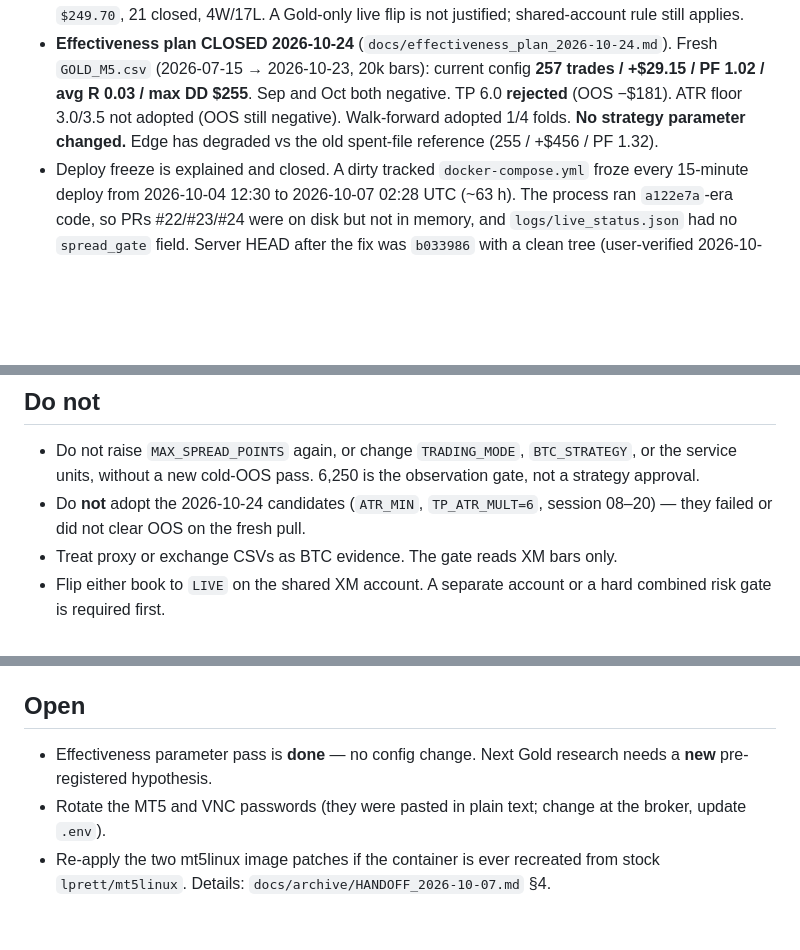
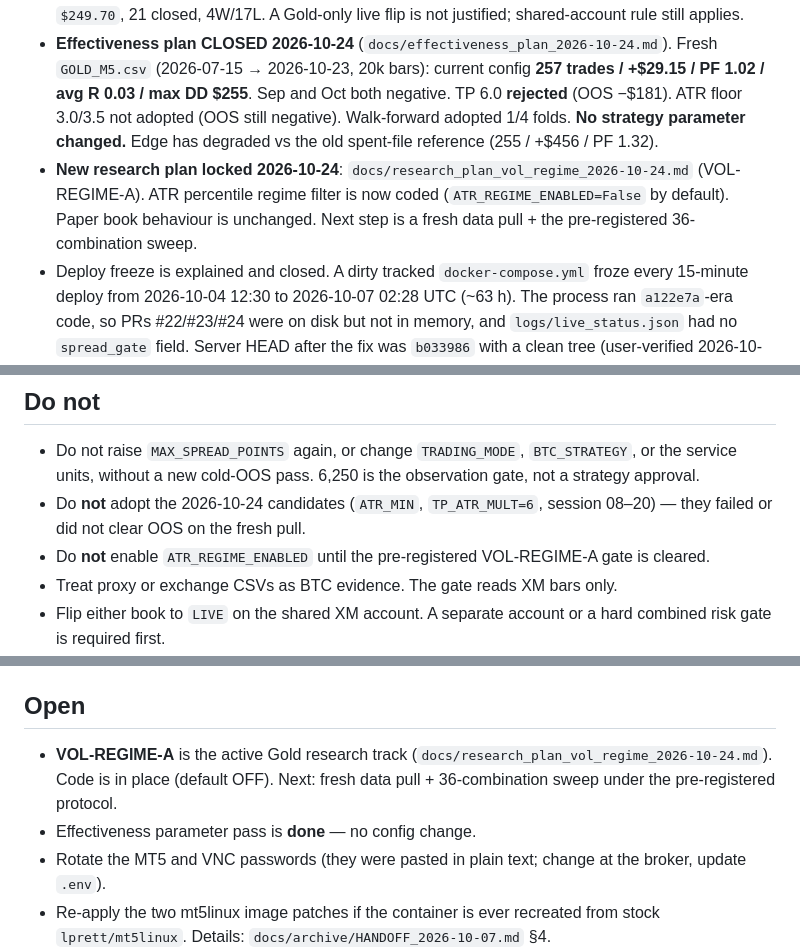
Before and after one commit to shashidaren/scalper, a Markdown page: STATUS.md, 3 parts joined by grey strips. Rendered like a GitHub page; blank space fills up the shorter version.

Commit message:
STATUS: note VOL-REGIME-A research plan + code (default OFF)

```diff
--- a/STATUS.md
+++ b/STATUS.md
@@ -11,6 +11,7 @@ Last verified on `scalping`: 2026-10-19 17:31 UTC (user-supplied box output: 17:
 - `TRADING_MODE` stays `FORWARD_TEST` until an explicit live decision. Kill switch is `logs/KILL_SWITCH` (blocks new entries only).
 - Paper track record (2026-10-19 16:37 UTC, `logs/paper_account.json`): balance **`$237.98`** (book started $300 on 2026-10-04), **47 closed, 10 wins / 37 losses**. Previous snapshot 2026-10-12: `$249.70`, 21 closed, 4W/17L. A Gold-only live flip is not justified; shared-account rule still applies.
 - **Effectiveness plan CLOSED 2026-10-24** (`docs/effectiveness_plan_2026-10-24.md`). Fresh `GOLD_M5.csv` (2026-07-15 → 2026-10-23, 20k bars): current config **257 trades / +$29.15 / PF 1.02 / avg R 0.03 / max DD $255**. Sep and Oct both negative. TP 6.0 **rejected** (OOS −$181). ATR floor 3.0/3.5 not adopted (OOS still negative). Walk-forward adopted 1/4 folds. **No strategy parameter changed.** Edge has degraded vs the old spent-file reference (255 / +$456 / PF 1.32).
+- **New research plan locked 2026-10-24**: `docs/research_plan_vol_regime_2026-10-24.md` (VOL-REGIME-A). ATR percentile regime filter is now coded (`ATR_REGIME_ENABLED=False` by default). Paper book behaviour is unchanged. Next step is a fresh data pull + the pre-registered 36-combination sweep.
 - Deploy freeze is explained and closed. A dirty tracked `docker-compose.yml` froze every 15-minute deploy from 2026-10-04 12:30 to 2026-10-07 02:28 UTC (~63 h). The process ran `a122e7a`-era code, so PRs #22/#23/#24 were on disk but not in memory, and `logs/live_status.json` had no `spread_gate` field. Server HEAD after the fix was `b033986` with a clean tree (user-verified 2026-10-07). `deploy.sh` now logs `DIRTY TREE` and `PULL FAILED` and exits 1 without restarting.
 - The 15-minute autosync pulls `main` and restarts a unit only if a runtime path changed. `docs/`, `research/`, `tests/`, `*.md`, `tools/`, and `deploy.sh` do not restart the book.
 - **Autosync is live** (`tools/autosync.sh` on `scalper-autosync.timer`, every 15 min; first manual run 16:36 UTC, first timer run 2026-10-19 17:00:14 UTC, service exit 0). It publishes `logs/ledger.jsonl` + the state files as `data collection N`. The crontab has **no** `deploy.sh`/`autosync.sh` line — the timer is the only scheduler. The raw `logs/trades.jsonl` (SIGNAL/SKIP telemetry, ~11.5k rows/day) is local-only; untracking is DONE (840ceca, merged with PR #32 / 4184046 into 59620a0). Both raw logs remain on disk and growing, with backups in `/root/scalper-eventlog/*-2026-10-19.jsonl`. Only the six publish files are tracked under `logs/` and `btc/logs/`.
@@ -31,6 +32,7 @@ Last verified on `scalping`: 2026-10-19 17:31 UTC (user-supplied box output: 17:
 
 - Do not raise `MAX_SPREAD_POINTS` again, or change `TRADING_MODE`, `BTC_STRATEGY`, or the service units, without a new cold-OOS pass. 6,250 is the observation gate, not a strategy approval.
 - Do **not** adopt the 2026-10-24 candidates (`ATR_MIN`, `TP_ATR_MULT=6`, session 08–20) — they failed or did not clear OOS on the fresh pull.
+- Do **not** enable `ATR_REGIME_ENABLED` until the pre-registered VOL-REGIME-A gate is cleared.
 - Treat proxy or exchange CSVs as BTC evidence. The gate reads XM bars only.
 - Flip either book to `LIVE` on the shared XM account. A separate account or a hard combined risk gate is required first.
 - Re-pull or reuse the inspected 2026-07-25..2026-10-03 BTC M5 window for a new gate.
@@ -48,7 +50,8 @@ Last verified on `scalping`: 2026-10-19 17:31 UTC (user-supplied box output: 17:
 
 ## Open
 
-- Effectiveness parameter pass is **done** — no config change. Next Gold research needs a **new** pre-registered hypothesis.
+- **VOL-REGIME-A** is the active Gold research track (`docs/research_plan_vol_regime_2026-10-24.md`). Code is in place (default OFF). Next: fresh data pull + 36-combination sweep under the pre-registered protocol.
+- Effectiveness parameter pass is **done** — no config change.
 - Rotate the MT5 and VNC passwords (they were pasted in plain text; change at the broker, update `.env`).
 - Re-apply the two mt5linux image patches if the container is ever recreated from stock `lprett/mt5linux`. Details: `docs/archive/HANDOFF_2026-10-07.md` §4.
 - File the two upstream mt5linux bugs (fifo `mkfifo` crash, `config.sh` `return` under `set -e`).
```
Also changed, not shown: other parts of STATUS.md (+1 -0 lines).
